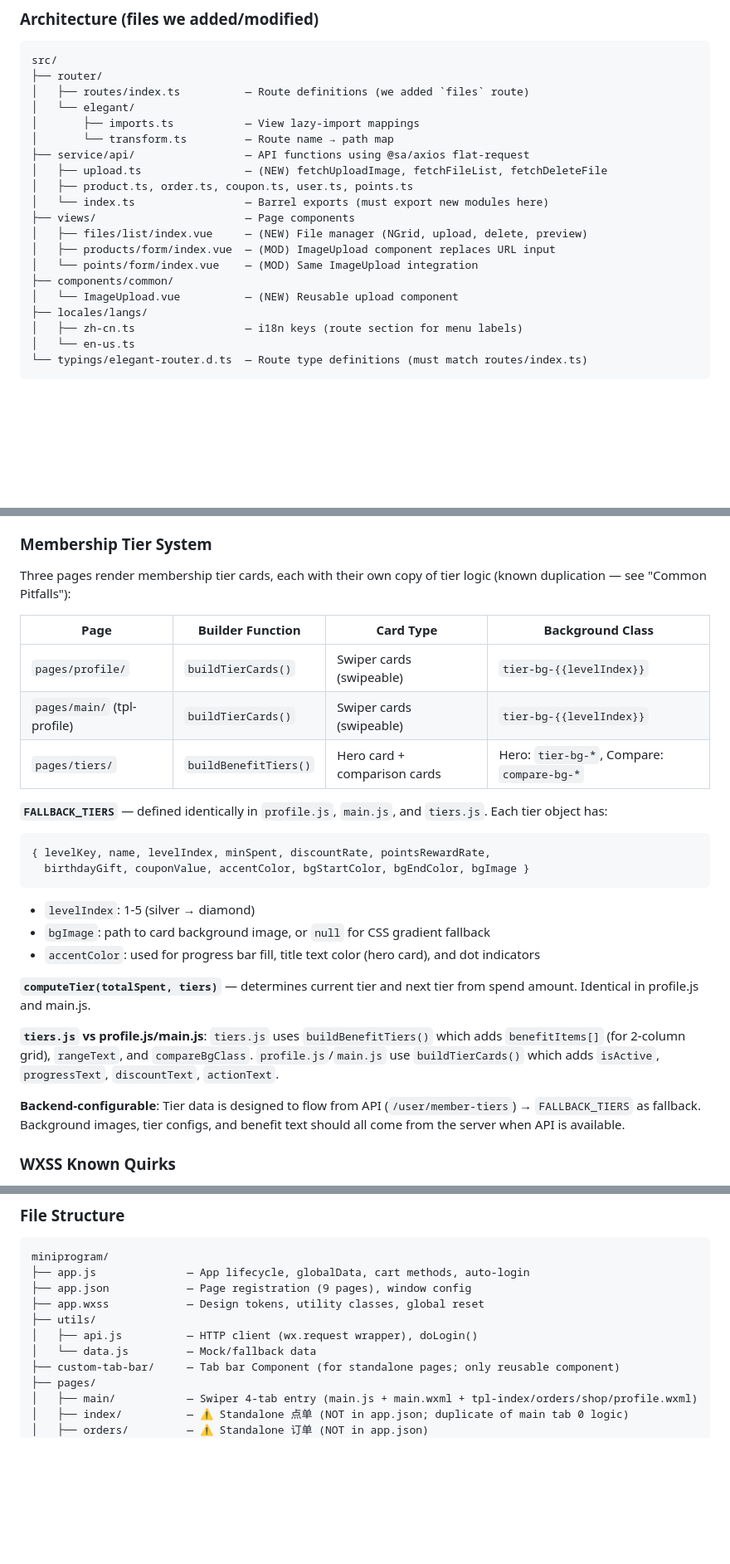
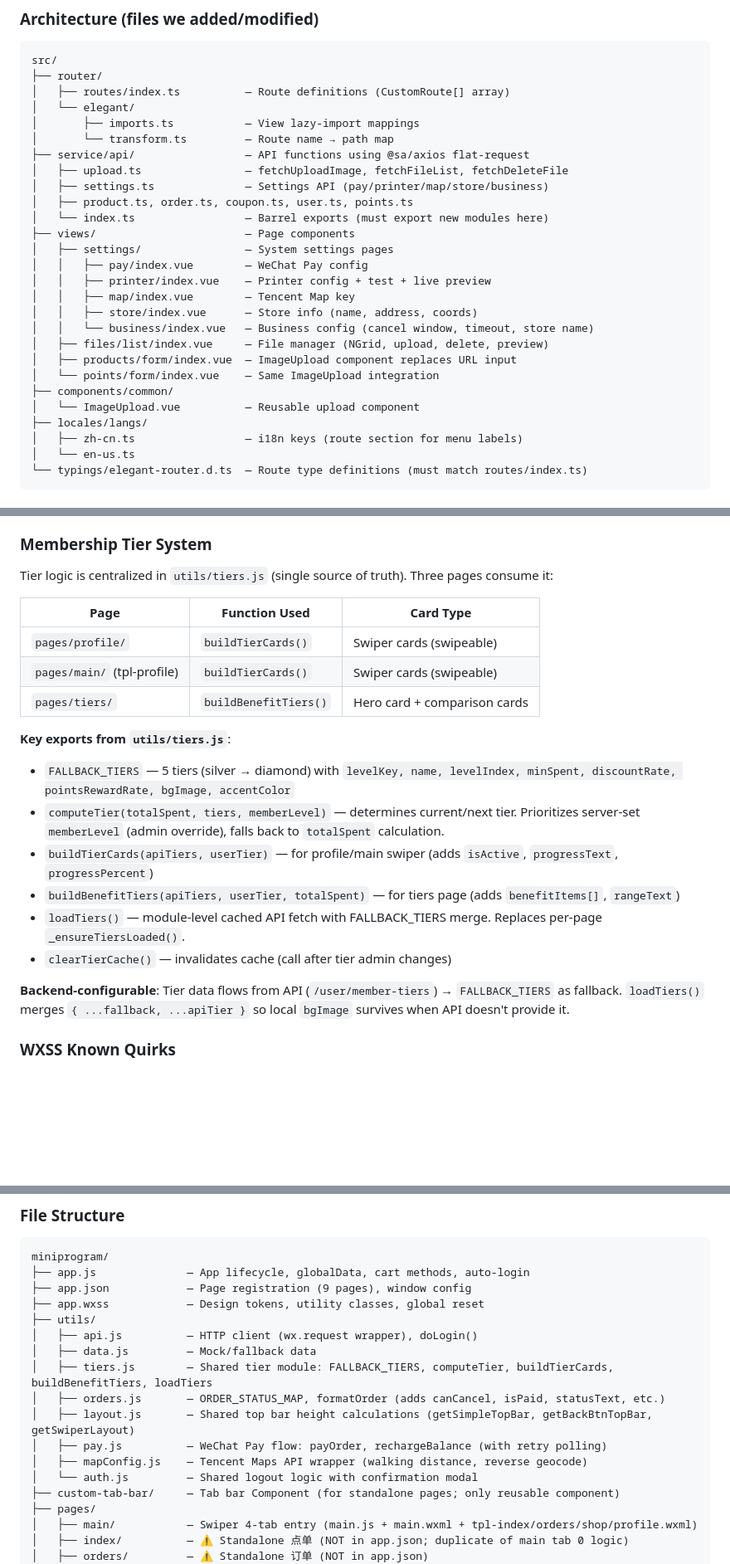
Before and after one commit to LeeCasper/pizza-miniprogram, a Markdown page: CLAUDE.md, 3 parts joined by grey strips. Shown at 83% size. Rendered like a GitHub page; blank space fills up the shorter version.

````diff
--- a/CLAUDE.md
+++ b/CLAUDE.md
@@ -111,20 +175,27 @@ pnpm gen-route    # Generate elegant-router types from routes/index.ts
 ```
 src/
 ├── router/
-│   ├── routes/index.ts          — Route definitions (we added `files` route)
+│   ├── routes/index.ts          — Route definitions (CustomRoute[] array)
 │   └── elegant/
 │       ├── imports.ts           — View lazy-import mappings
 │       └── transform.ts         — Route name → path map
 ├── service/api/                 — API functions using @sa/axios flat-request
-│   ├── upload.ts                — (NEW) fetchUploadImage, fetchFileList, fetchDeleteFile
+│   ├── upload.ts                — fetchUploadImage, fetchFileList, fetchDeleteFile
+│   ├── settings.ts              — Settings API (pay/printer/map/store/business)
 │   ├── product.ts, order.ts, coupon.ts, user.ts, points.ts
 │   └── index.ts                 — Barrel exports (must export new modules here)
 ├── views/                       — Page components
-│   ├── files/list/index.vue     — (NEW) File manager (NGrid, upload, delete, preview)
-│   ├── products/form/index.vue  — (MOD) ImageUpload component replaces URL input
-│   └── points/form/index.vue    — (MOD) Same ImageUpload integration
+│   ├── settings/                — System settings pages
+│   │   ├── pay/index.vue        — WeChat Pay config
+│   │   ├── printer/index.vue    — Printer config + test + live preview
+│   │   ├── map/index.vue        — Tencent Map key
+│   │   ├── store/index.vue      — Store info (name, address, coords)
+│   │   └── business/index.vue   — Business config (cancel window, timeout, store name)
+│   ├── files/list/index.vue     — File manager (NGrid, upload, delete, preview)
+│   ├── products/form/index.vue  — ImageUpload component replaces URL input
+│   └── points/form/index.vue    — Same ImageUpload integration
 ├── components/common/
-│   └── ImageUpload.vue          — (NEW) Reusable upload component
+│   └── ImageUpload.vue          — Reusable upload component
 ├── locales/langs/
 │   ├── zh-cn.ts                 — i18n keys (route section for menu labels)
 │   └── en-us.ts
@@ -257,28 +328,23 @@ The app does NOT use WeChat's native `tabBar` config. Instead, `main.wxml` has a
 
 ### Membership Tier System
 
-Three pages render membership tier cards, each with their own copy of tier logic (known duplication — see "Common Pitfalls"):
+Tier logic is centralized in `utils/tiers.js` (single source of truth). Three pages consume it:
 
-| Page | Builder Function | Card Type | Background Class |
-|------|-----------------|-----------|-----------------|
-| `pages/profile/` | `buildTierCards()` | Swiper cards (swipeable) | `tier-bg-{{levelIndex}}` |
-| `pages/main/` (tpl-profile) | `buildTierCards()` | Swiper cards (swipeable) | `tier-bg-{{levelIndex}}` |
-| `pages/tiers/` | `buildBenefitTiers()` | Hero card + comparison cards | Hero: `tier-bg-*`, Compare: `compare-bg-*` |
+| Page | Function Used | Card Type |
+|------|--------------|-----------|
+| `pages/profile/` | `buildTierCards()` | Swiper cards (swipeable) |
+| `pages/main/` (tpl-profile) | `buildTierCards()` | Swiper cards (swipeable) |
+| `pages/tiers/` | `buildBenefitTiers()` | Hero card + comparison cards |
 
-**`FALLBACK_TIERS`** — defined identically in `profile.js`, `main.js`, and `tiers.js`. Each tier object has:
-```js
-{ levelKey, name, levelIndex, minSpent, discountRate, pointsRewardRate,
-  birthdayGift, couponValue, accentColor, bgStartColor, bgEndColor, bgImage }
-```
-- `levelIndex`: 1-5 (silver → diamond)
-- `bgImage`: path to card background image, or `null` for CSS gradient fallback
-- `accentColor`: used for progress bar fill, title text color (hero card), and dot indicators
+**Key exports from `utils/tiers.js`**:
+- `FALLBACK_TIERS` — 5 tiers (silver → diamond) with `levelKey, name, levelIndex, minSpent, discountRate, pointsRewardRate, bgImage, accentColor`
+- `computeTier(totalSpent, tiers, memberLevel)` — determines current/next tier. Prioritizes server-set `memberLevel` (admin override), falls back to `totalSpent` calculation.
+- `buildTierCards(apiTiers, userTier)` — for profile/main swiper (adds `isActive`, `progressText`, `progressPercent`)
+- `buildBenefitTiers(apiTiers, userTier, totalSpent)` — for tiers page (adds `benefitItems[]`, `rangeText`)
+- `loadTiers()` — module-level cached API fetch with FALLBACK_TIERS merge. Replaces per-page `_ensureTiersLoaded()`.
+- `clearTierCache()` — invalidates cache (call after tier admin changes)
 
-**`computeTier(totalSpent, tiers)`** — determines current tier and next tier from spend amount. Identical in profile.js and main.js.
-
-**`tiers.js` vs profile.js/main.js**: `tiers.js` uses `buildBenefitTiers()` which adds `benefitItems[]` (for 2-column grid), `rangeText`, and `compareBgClass`. `profile.js`/`main.js` use `buildTierCards()` which adds `isActive`, `progressText`, `discountText`, `actionText`.
-
-**Backend-configurable**: Tier data is designed to flow from API (`/user/member-tiers`) → `FALLBACK_TIERS` as fallback. Background images, tier configs, and benefit text should all come from the server when API is available.
+**Backend-configurable**: Tier data flows from API (`/user/member-tiers`) → `FALLBACK_TIERS` as fallback. `loadTiers()` merges `{ ...fallback, ...apiTier }` so local `bgImage` survives when API doesn't provide it.
 
 ### WXSS Known Quirks
 
@@ -368,7 +434,13 @@ miniprogram/
 ├── app.wxss            — Design tokens, utility classes, global reset
 ├── utils/
 │   ├── api.js          — HTTP client (wx.request wrapper), doLogin()
-│   └── data.js         — Mock/fallback data
+│   ├── data.js         — Mock/fallback data
+│   ├── tiers.js        — Shared tier module: FALLBACK_TIERS, computeTier, buildTierCards, buildBenefitTiers, loadTiers
+│   ├── orders.js       — ORDER_STATUS_MAP, formatOrder (adds canCancel, isPaid, statusText, etc.)
+│   ├── layout.js       — Shared top bar height calculations (getSimpleTopBar, getBackBtnTopBar, getSwiperLayout)
+│   ├── pay.js          — WeChat Pay flow: payOrder, rechargeBalance (with retry polling)
+│   ├── mapConfig.js    — Tencent Maps API wrapper (walking distance, reverse geocode)
+│   └── auth.js         — Shared logout logic with confirmation modal
 ├── custom-tab-bar/     — Tab bar Component (for standalone pages; only reusable component)
 ├── pages/
 │   ├── main/           — Swiper 4-tab entry (main.js + main.wxml + tpl-index/orders/shop/profile.wxml)
````
Also changed, not shown: other parts of CLAUDE.md (+74 -10 lines).
